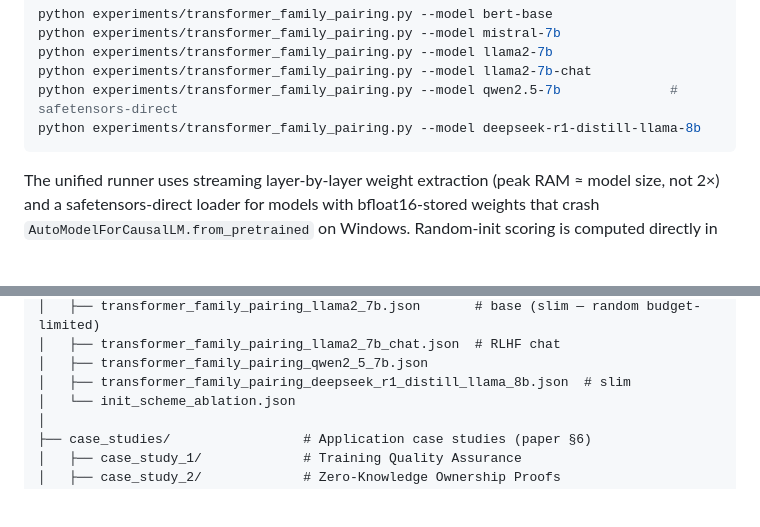
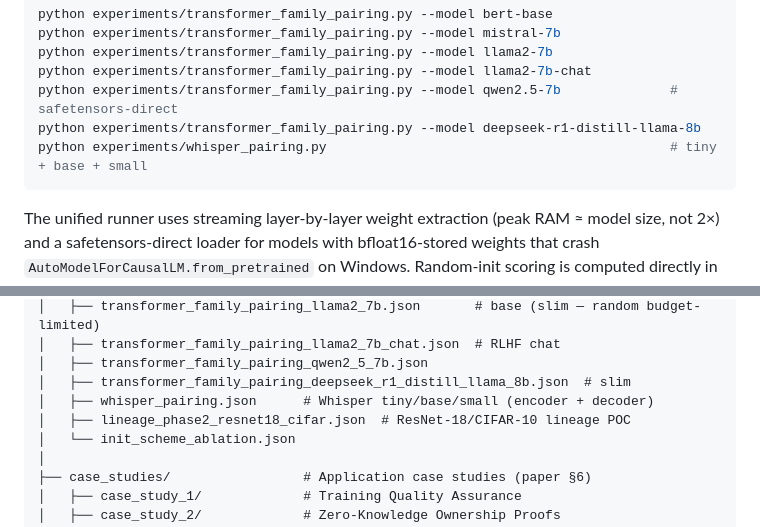
Before and after one commit to rayankhouryy/I-dropped-a-neural-net, a Markdown page: README.md, 2 parts joined by grey strips. Drawn GitHub-style; blank space fills up the shorter version.

````diff
--- a/README.md
+++ b/README.md
@@ -100,6 +103,7 @@ python experiments/transformer_family_pairing.py --model llama2-7b
 python experiments/transformer_family_pairing.py --model llama2-7b-chat
 python experiments/transformer_family_pairing.py --model qwen2.5-7b              # safetensors-direct
 python experiments/transformer_family_pairing.py --model deepseek-r1-distill-llama-8b
+python experiments/whisper_pairing.py                                            # tiny + base + small
 ```
 
 The unified runner uses streaming layer-by-layer weight extraction (peak
@@ -406,6 +479,8 @@ FINAL full MSE: 0.000000000000
 │   ├── transformer_family_pairing_llama2_7b_chat.json  # RLHF chat
 │   ├── transformer_family_pairing_qwen2_5_7b.json
 │   ├── transformer_family_pairing_deepseek_r1_distill_llama_8b.json  # slim
+│   ├── whisper_pairing.json      # Whisper tiny/base/small (encoder + decoder)
+│   ├── lineage_phase2_resnet18_cifar.json  # ResNet-18/CIFAR-10 lineage POC
 │   └── init_scheme_ablation.json
 │
 ├── case_studies/                 # Application case studies (paper §6)
````
Also changed, not shown: other parts of README.md (+82 -2 lines).
